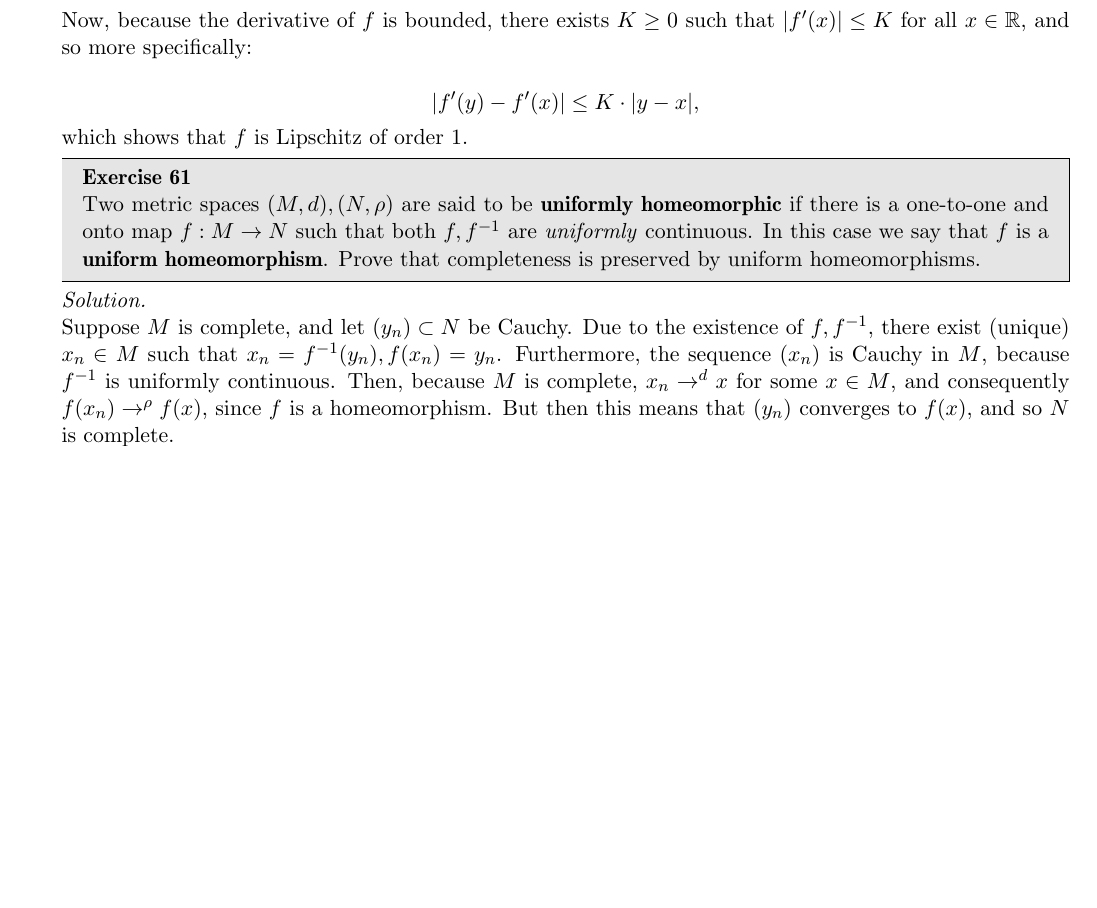
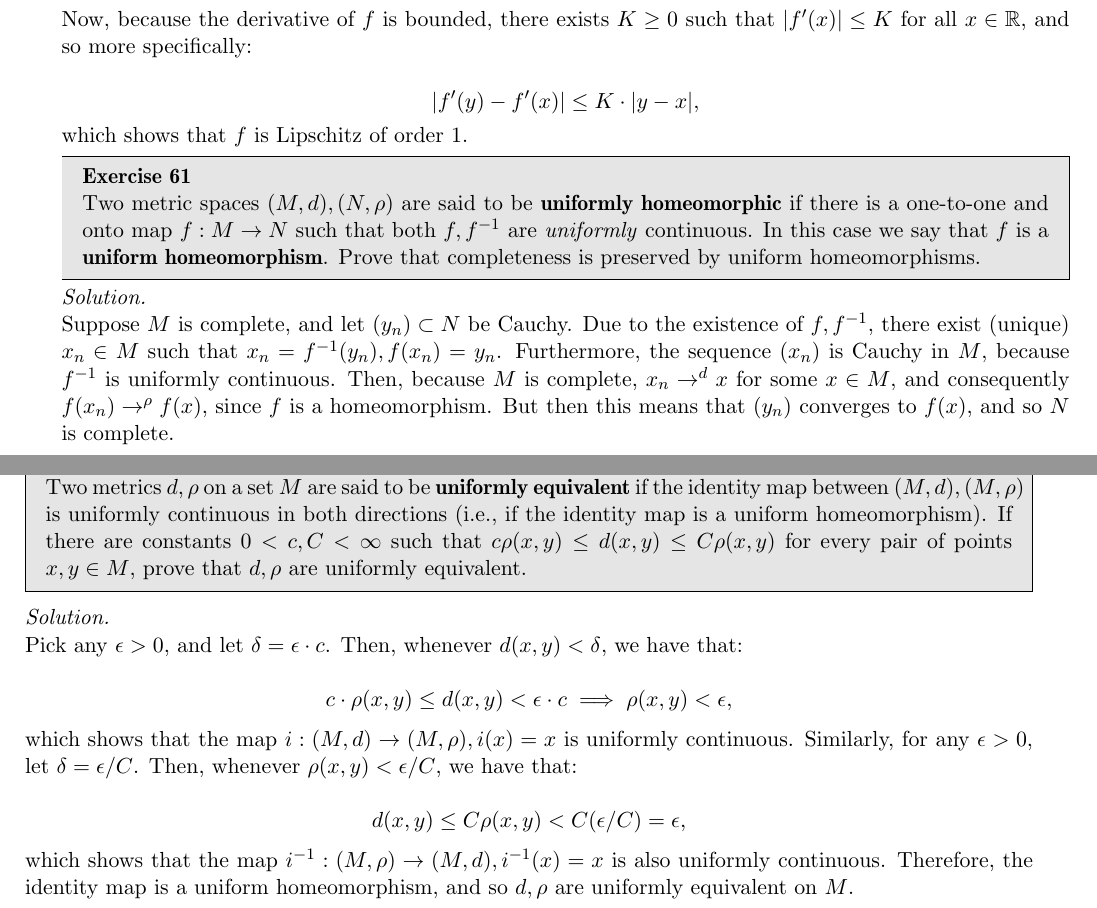
Before and after one commit to geomlyd/math_solutions, a LaTeX thesis (carothers_ra/main.tex, which reads carothers_ra/ch8.tex): part of page 114 of 114 before the commit and two parts of pages 114 and 115 of 115 after it, the two joined at a grey line, cut so that both start at the same text, the shorter picture padded with empty space. Compiled offline with pdfLaTeX.

Commit message:
Carothers Ex. 8.62

```diff
--- a/carothers_ra/ch8.tex
+++ b/carothers_ra/ch8.tex
@@ -858,3 +858,25 @@
     Then, because $M$ is complete, $x_n \rightarrow^{d} x$ for some $x \in M$, and consequently $f(x_n) \rightarrow^{\rho} f(x)$, since $f$ is a homeomorphism.
     But then this means that $(y_n)$ converges to $f(x)$, and so $N$ is complete.
 \end{solution}
+
+\begin{exercise}{62}
+    Two metrics $d, \rho$ on a set $M$ are said to be \textbf{uniformly equivalent} if the identity map between $(M, d), (M, \rho)$ is uniformly continuous in both directions (i.e., if the identity map is a uniform homeomorphism).
+    If there are constants $0 < c, C < \infty$ such that $c\rho(x, y) \leq d(x, y) \leq C\rho(x, y)$ for every pair of points $x, y \in M$, prove that $d, \rho$ are uniformly equivalent.
+\end{exercise}
+
+\begin{solution}
+
+    Pick any $\epsilon > 0$, and let $\delta = \epsilon \cdot c$.
+    Then, whenever $d(x, y) < \delta$, we have that:
+
+    \[c \cdot \rho(x, y) \leq d(x, y) < \epsilon \cdot c \implies \rho(x, y) < \epsilon,\]
+
+    which shows that the map $i: (M, d) \rightarrow (M, \rho), i(x) = x$ is uniformly continuous.
+    Similarly, for any $\epsilon > 0$, let $\delta = \epsilon/C$.
+    Then, whenever $\rho(x, y) < \epsilon/C$, we have that:
+
+    \[d(x, y) \leq C \rho(x, y) < C(\epsilon/C) = \epsilon,\]
+
+    which shows that the map $i^{-1}: (M, \rho) \rightarrow (M, d), i^{-1}(x) = x$ is also uniformly continuous.
+    Therefore, the identity map is a uniform homeomorphism, and so $d, \rho$ are uniformly equivalent on $M$.
+\end{solution}
```
Also changed, not shown: carothers_ra/main.pdf.
